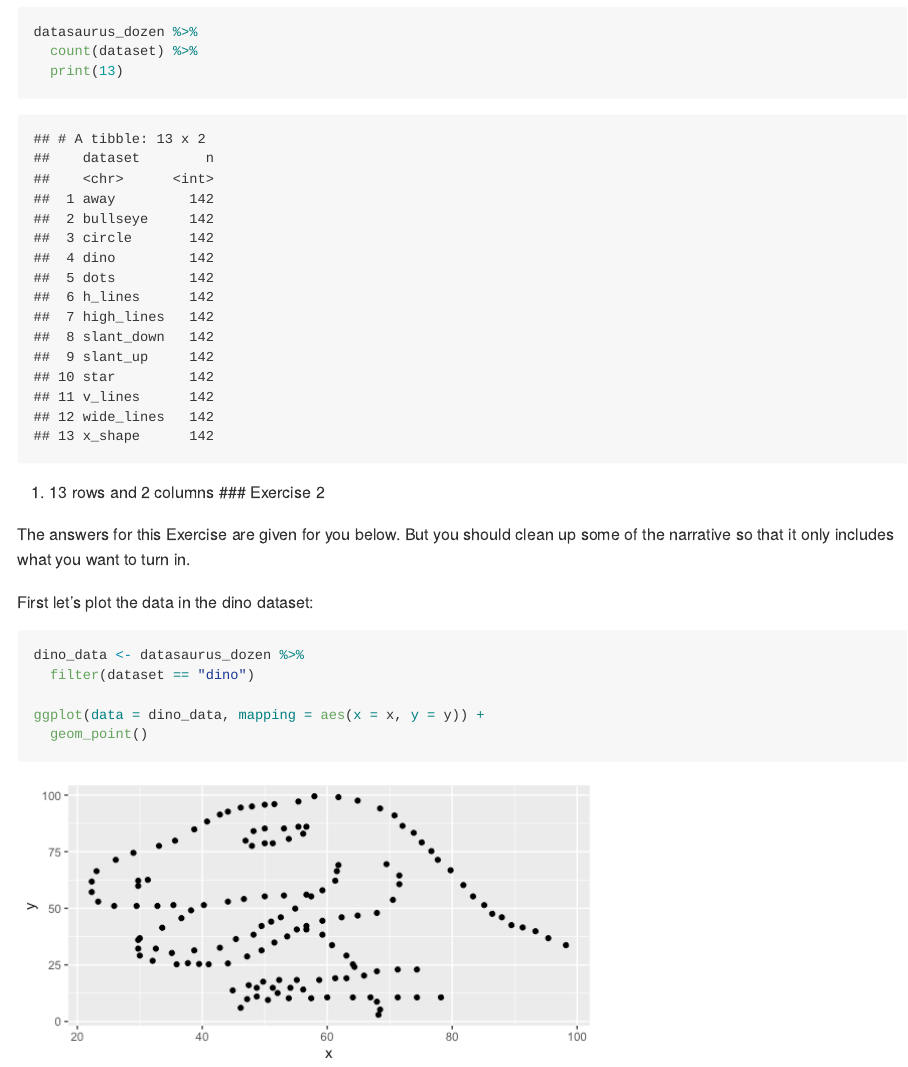
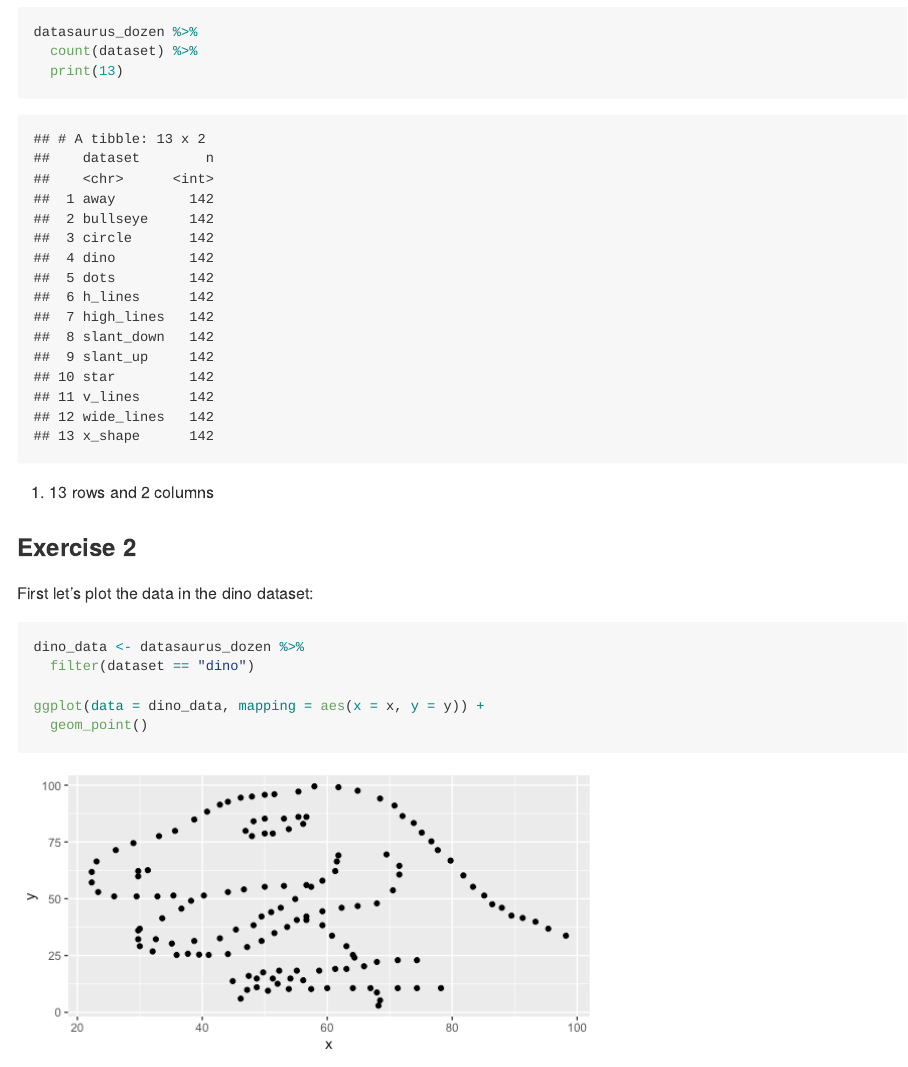
Before and after one commit to stephbossert/lab-01-hello-r, an R Markdown document (lab-01-hello-r.Rmd): the page in a window 1100 px wide, from 430 px down. The pictures show the output file lab-01-hello-r.md that the author committed with the source, drawn offline in the style of GitHub.

Commit message:
Answers to exercise 2

````diff
--- a/lab-01-hello-r.Rmd
+++ b/lab-01-hello-r.Rmd
@@ -21,13 +21,9 @@ datasaurus_dozen %>%
   count(dataset) %>%
   print(13)
 ```
+1) 13 rows and 2 columns
 
-1) 13 rows and 2 columns
 ### Exercise 2
-
-The answers for this Exercise are given for you below.
-But you should clean up some of the narrative so that it only includes what you want to turn in.
-
 First let's plot the data in the dino dataset:
 
 ```{r plot-dino, fig.height=3, fig.width=6}
````
Also changed, not shown: lab-01-hello-r.md.
